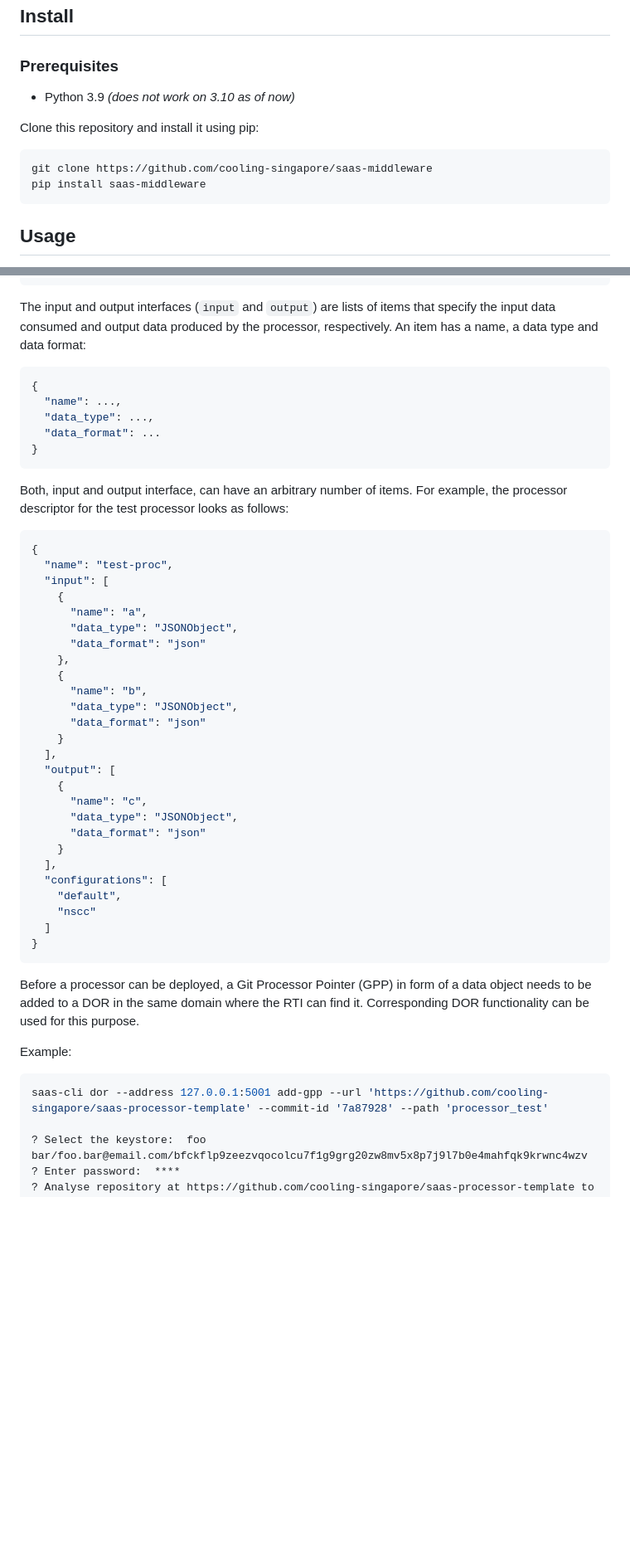
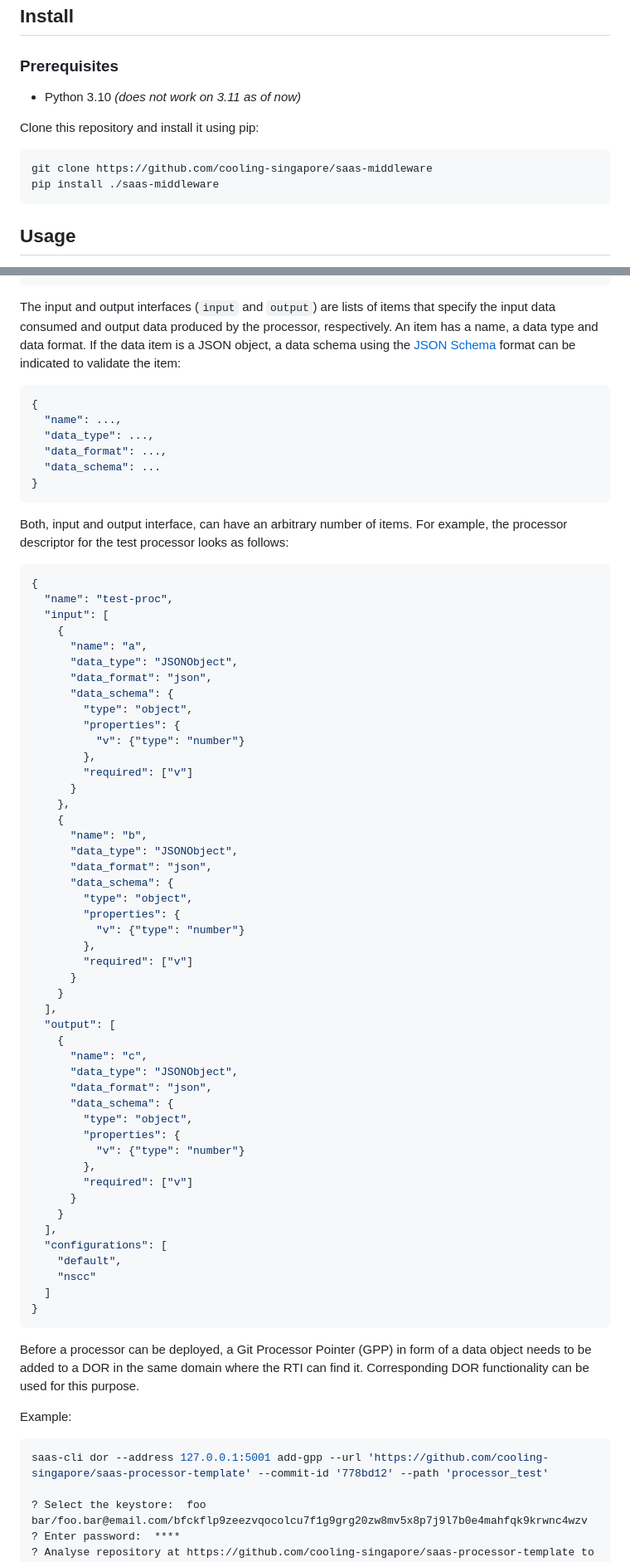
Before and after one commit to cooling-singapore/saas-middleware, a Markdown page: README.md, 2 parts joined by grey strips. Shown at 83% size. Drawn GitHub-style; blank space fills up the shorter version.

````diff
--- a/README.md
+++ b/README.md
@@ -5,12 +5,12 @@ of a loosely-coupled federation of models.
 
 ## Install
 ### Prerequisites
-- Python 3.9 _(does not work on 3.10 as of now)_
+- Python 3.10 _(does not work on 3.11 as of now)_
 
 Clone this repository and install it using pip:
 ```shell
 git clone https://github.com/cooling-singapore/saas-middleware
-pip install saas-middleware
+pip install ./saas-middleware
 ```
 
 ## Usage
@@ -250,12 +303,14 @@ A processor descriptor specifies the name, input/output interfaces and the confi
 ```
 The input and output interfaces (`input` and `output`) are lists of items that specify the input
 data consumed and output data produced by the processor, respectively. An item has a name, a
-data type and data format:
+data type and data format. If the data item is a JSON object,
+a data schema using the [JSON Schema](https://json-schema.org/) format can be indicated to validate the item:
 ```json
 {
   "name": ...,
   "data_type": ...,
-  "data_format": ...
+  "data_format": ...,
+  "data_schema": ...
 }
 ```
 Both, input and output interface, can have an arbitrary number of items. For example, the
@@ -267,19 +322,40 @@ processor descriptor for the test processor looks as follows:
     {
       "name": "a",
       "data_type": "JSONObject",
-      "data_format": "json"
+      "data_format": "json",
+      "data_schema": {
+        "type": "object",
+        "properties": {
+          "v": {"type": "number"}
+        },
+        "required": ["v"]
+      }
     },
     {
       "name": "b",
       "data_type": "JSONObject",
-      "data_format": "json"
+      "data_format": "json",
+      "data_schema": {
+        "type": "object",
+        "properties": {
+          "v": {"type": "number"}
+        },
+        "required": ["v"]
+      }
     }
   ],
   "output": [
     {
       "name": "c",
       "data_type": "JSONObject",
-      "data_format": "json"
+      "data_format": "json",
+      "data_schema": {
+        "type": "object",
+        "properties": {
+          "v": {"type": "number"}
+        },
+        "required": ["v"]
+      }
     }
   ],
   "configurations": [
@@ -295,7 +371,7 @@ functionality can be used for this purpose.
 
 Example:
 ```shell
-saas-cli dor --address 127.0.0.1:5001 add-gpp --url 'https://github.com/cooling-singapore/saas-processor-template' --commit-id '7a87928' --path 'processor_test'
+saas-cli dor --address 127.0.0.1:5001 add-gpp --url 'https://github.com/cooling-singapore/saas-processor-template' --commit-id '778bd12' --path 'processor_test'
 
 ? Select the keystore:  foo bar/foo.bar@email.com/bfckflp9zeezvqocolcu7f1g9grg20zw8mv5x8p7j9l7b0e4mahfqk9krwnc4wzv
 ? Enter password:  ****
````
Also changed, not shown: other parts of README.md (+91 -37 lines).
